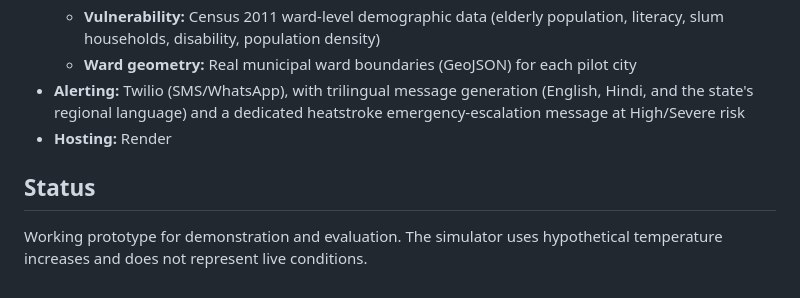
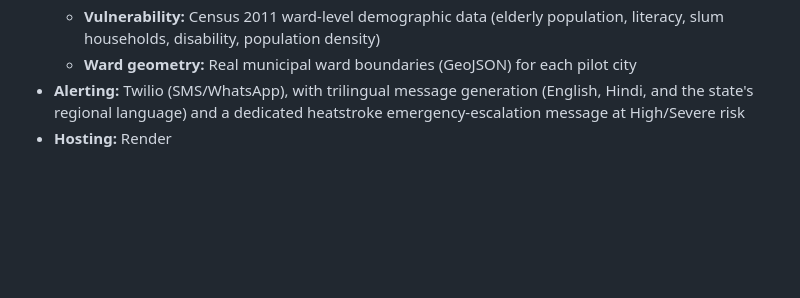
Before and after one commit to Nihita49/TAPAS, a Markdown page: README.md, the part around the change. Rendered like a GitHub page; blank space fills up the shorter version.

Commit message:
Remove status section from README
Removed the status section from the README.

```diff
--- a/README.md
+++ b/README.md
@@ -62,7 +62,3 @@ Heatwaves are a growing public health threat in India. Warnings are usually issu
   - **Ward geometry:** Real municipal ward boundaries (GeoJSON) for each pilot city
 - **Alerting:** Twilio (SMS/WhatsApp), with trilingual message generation (English, Hindi, and the state's regional language) and a dedicated heatstroke emergency-escalation message at High/Severe risk
 - **Hosting:** Render
-
-## Status
-
-Working prototype for demonstration and evaluation. The simulator uses hypothetical temperature increases and does not represent live conditions.
```
